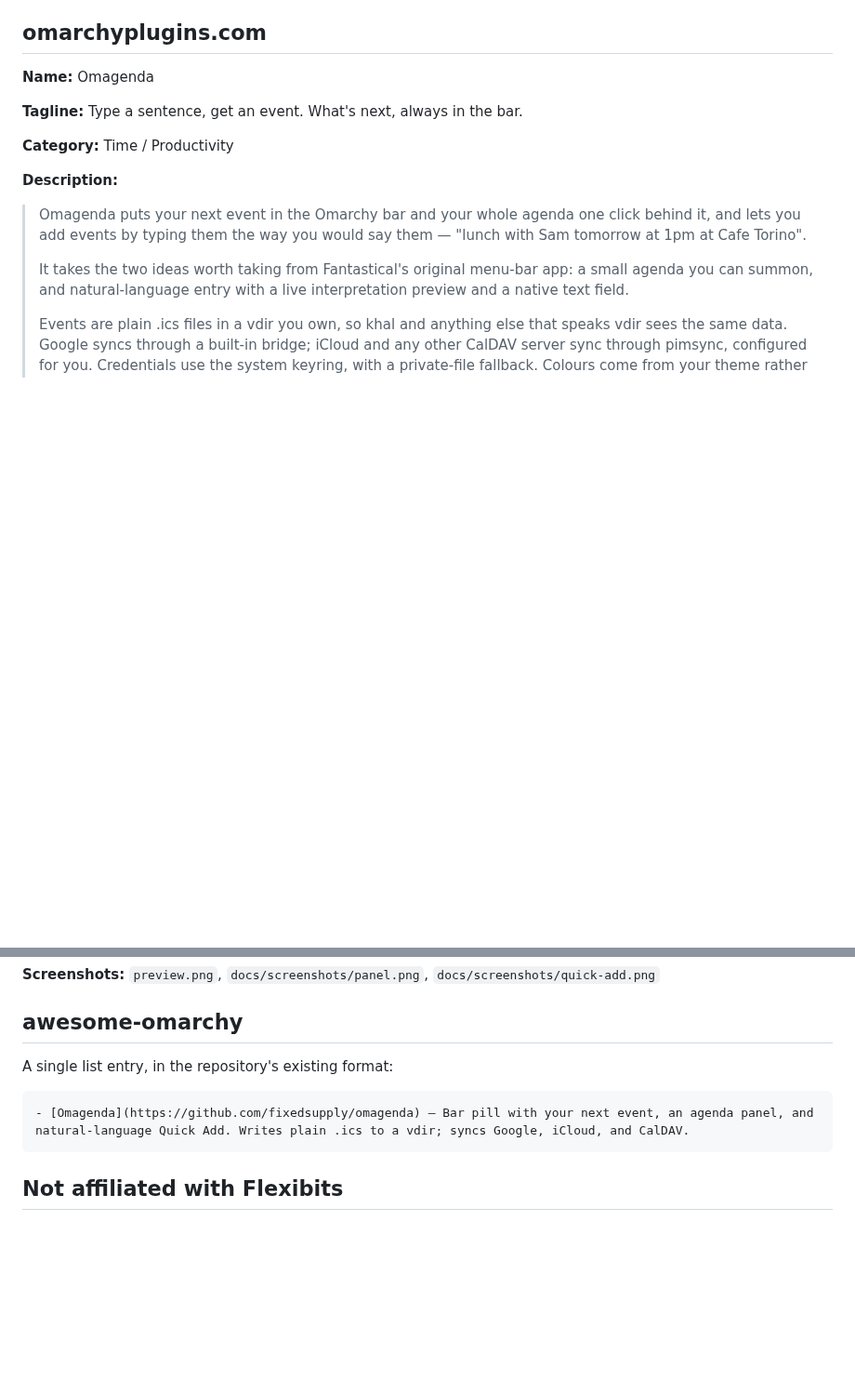
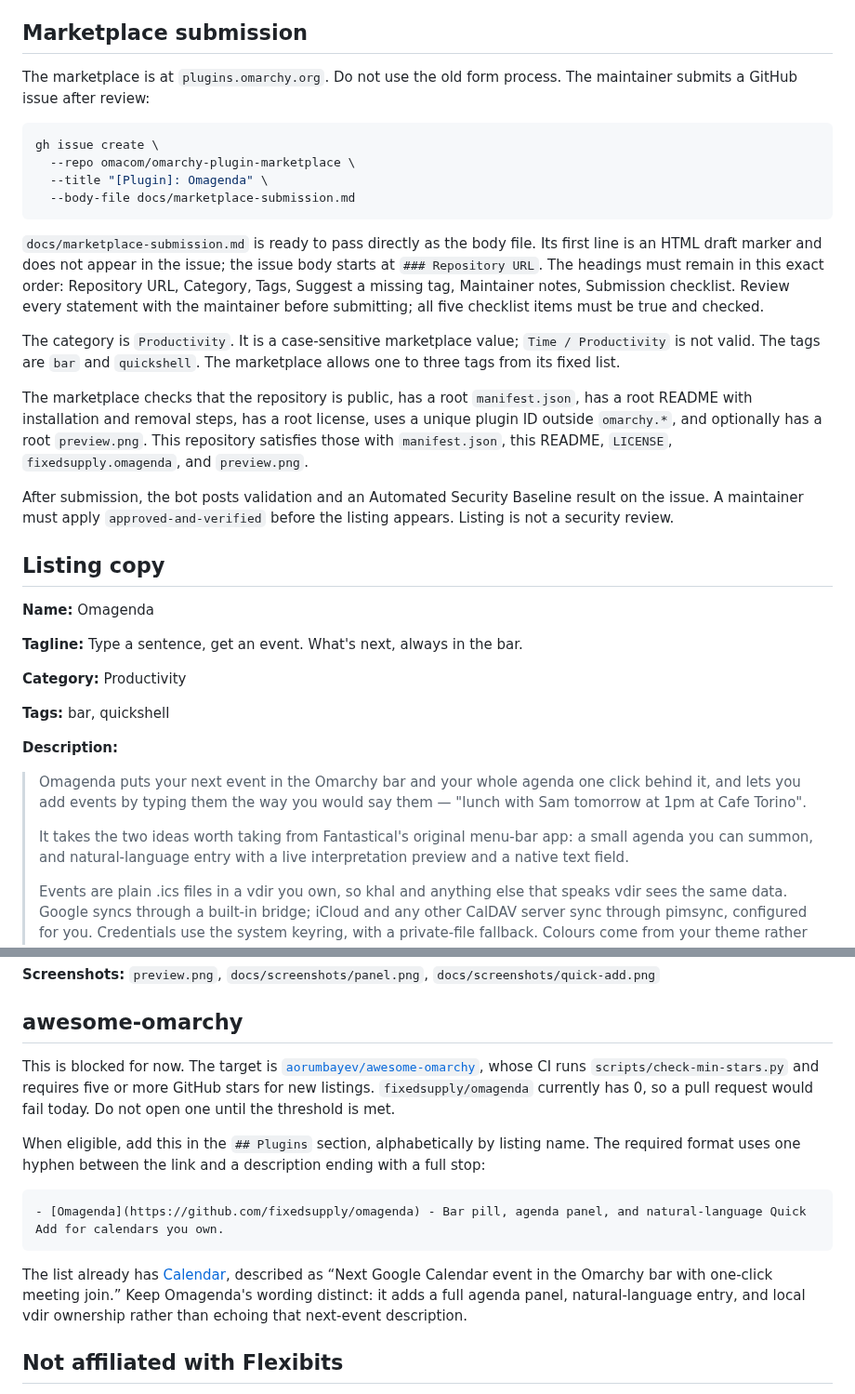
Before and after one commit to fixedsupply/omagenda, a Markdown page: docs/publishing.md, 2 parts joined by grey strips. Shown at 93% size. Drawn GitHub-style; blank space fills up the shorter version.

````diff
--- a/docs/publishing.md
+++ b/docs/publishing.md
@@ -28,13 +28,48 @@ are recorded for the candidate commit.
       watcher and sync worked; doctor was clean. See [STATUS.md](../STATUS.md).
       This v0.2.0 result does not establish v0.2.1 upgrade acceptance.
 
-## omarchyplugins.com
+## Marketplace submission
+
+The marketplace is at `plugins.omarchy.org`. Do not use the old form process.
+The maintainer submits a GitHub issue after review:
+
+```bash
+gh issue create \
+  --repo omacom/omarchy-plugin-marketplace \
+  --title "[Plugin]: Omagenda" \
+  --body-file docs/marketplace-submission.md
+```
+
+`docs/marketplace-submission.md` is ready to pass directly as the body file.
+Its first line is an HTML draft marker and does not appear in the issue; the
+issue body starts at `### Repository URL`. The headings must remain in this
+exact order: Repository URL, Category, Tags, Suggest a missing tag, Maintainer
+notes, Submission checklist. Review every statement with the maintainer before
+submitting; all five checklist items must be true and checked.
+
+The category is `Productivity`. It is a case-sensitive marketplace value;
+`Time / Productivity` is not valid. The tags are `bar` and `quickshell`.
+The marketplace allows one to three tags from its fixed list.
+
+The marketplace checks that the repository is public, has a root
+`manifest.json`, has a root README with installation and removal steps, has a
+root license, uses a unique plugin ID outside `omarchy.*`, and optionally has
+a root `preview.png`. This repository satisfies those with `manifest.json`,
+this README, `LICENSE`, `fixedsupply.omagenda`, and `preview.png`.
+
+After submission, the bot posts validation and an Automated Security Baseline
+result on the issue. A maintainer must apply `approved-and-verified` before
+the listing appears. Listing is not a security review.
+
+## Listing copy
 
 **Name:** Omagenda
 
 **Tagline:** Type a sentence, get an event. What's next, always in the bar.
 
-**Category:** Time / Productivity
+**Category:** Productivity
+
+**Tags:** bar, quickshell
 
 **Description:**
 
@@ -60,11 +95,25 @@ are recorded for the candidate commit.
 
 ## awesome-omarchy
 
-A single list entry, in the repository's existing format:
+This is blocked for now. The target is
+[`aorumbayev/awesome-omarchy`](https://github.com/aorumbayev/awesome-omarchy),
+whose CI runs `scripts/check-min-stars.py` and requires five or more GitHub
+stars for new listings. `fixedsupply/omagenda` currently has 0, so a pull
+request would fail today. Do not open one until the threshold is met.
+
+When eligible, add this in the `## Plugins` section, alphabetically by
+listing name. The required format uses one hyphen between the link and a
+description ending with a full stop:
 
 ```markdown
-- [Omagenda](https://github.com/fixedsupply/omagenda) — Bar pill with your next event, an agenda panel, and natural-language Quick Add. Writes plain .ics to a vdir; syncs Google, iCloud, and CalDAV.
+- [Omagenda](https://github.com/fixedsupply/omagenda) - Bar pill, agenda panel, and natural-language Quick Add for calendars you own.
 ```
+
+The list already has [Calendar](https://github.com/tmn73/omarchy-calendar),
+described as “Next Google Calendar event in the Omarchy bar with one-click
+meeting join.” Keep Omagenda's wording distinct: it adds a full agenda panel,
+natural-language entry, and local vdir ownership rather than echoing that
+next-event description.
 
 ## Not affiliated with Flexibits
 
````
Also changed, not shown: README.md (+40 -0 lines), docs/marketplace-submission.md (added, +29 -0 lines).
